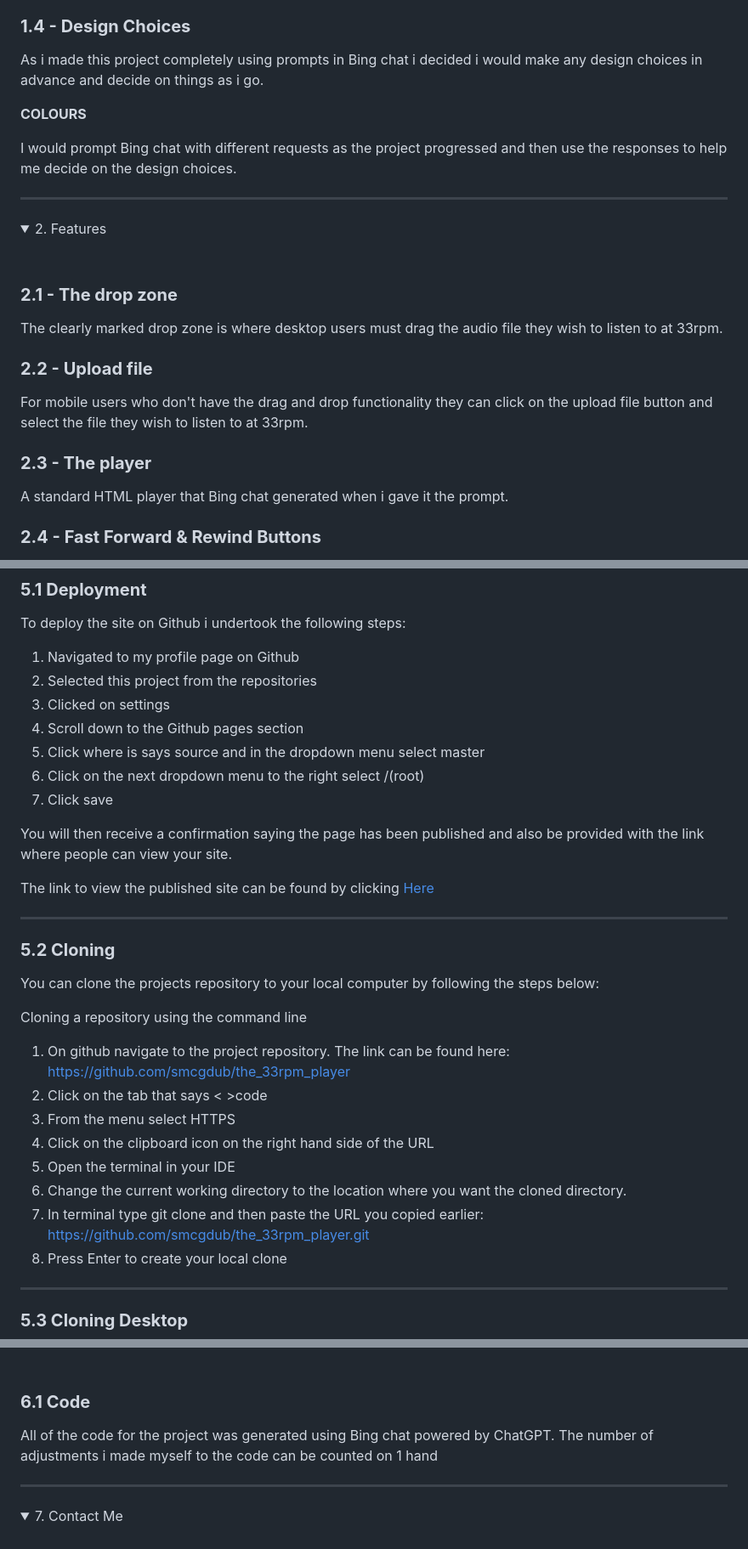
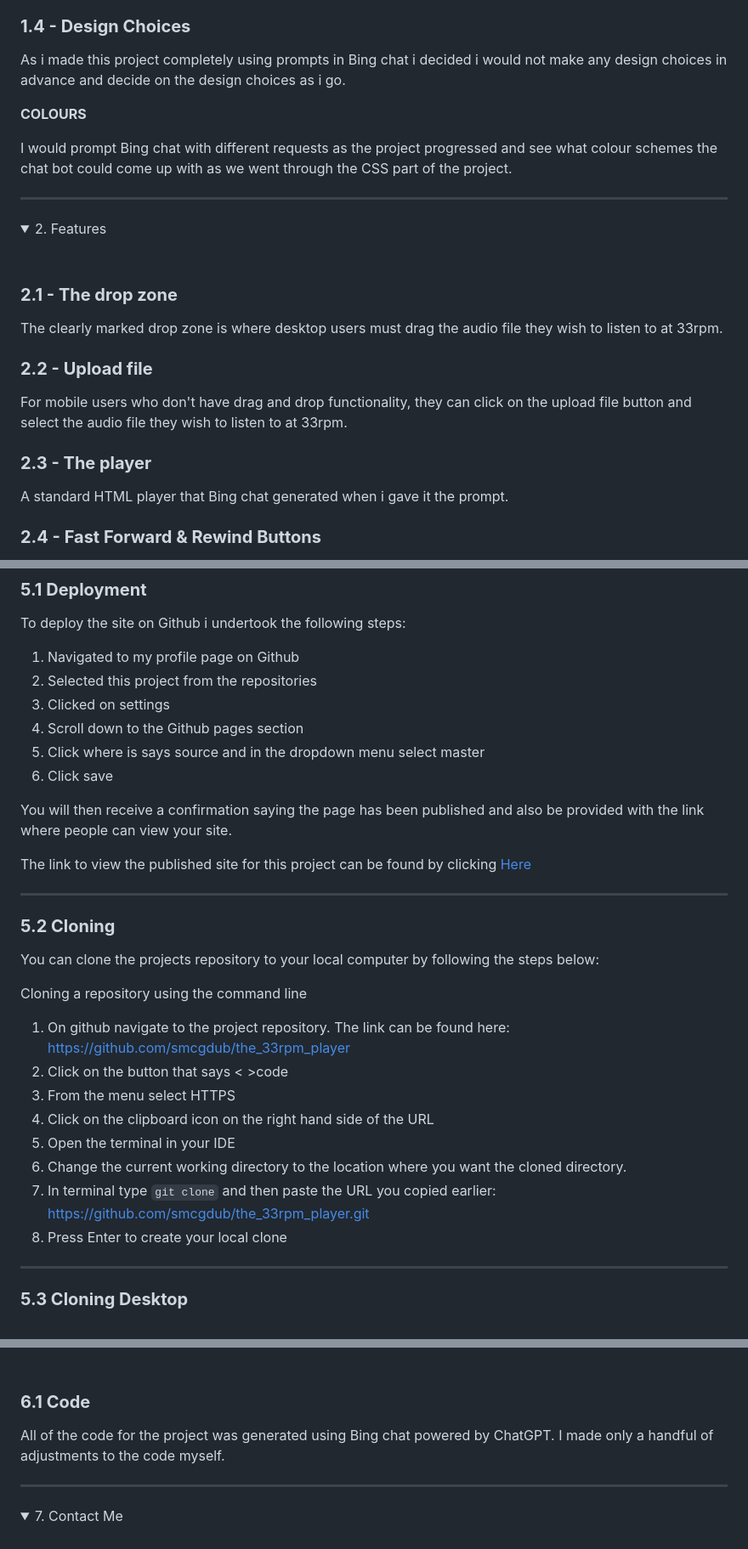
Before and after one commit to smcgdub/the_33rpm_player, a Markdown page: README.md, 3 parts joined by grey strips. Shown at 85% size. Rendered like a GitHub page; folded sections open.

```diff
--- a/README.md
+++ b/README.md
@@ -91,11 +91,11 @@ As a visitor to The 33RPM Player I want to be able to upload a song and hear it
 
 ### **1.4 - Design Choices** ###
 
-As i made this project completely using prompts in Bing chat i decided i would make any design choices in advance and decide on things as i go.
+As i made this project completely using prompts in Bing chat i decided i would not make any design choices in advance and decide on the design choices as i go.
 
 **COLOURS**
 
-I would prompt Bing chat with different requests as the project progressed and then use the responses to help me decide on the design choices.
+I would prompt Bing chat with different requests as the project progressed and see what colour schemes the chat bot could come up with as we went through the CSS part of the project.
 
 </details>
 
@@ -111,12 +111,11 @@ The clearly marked drop zone is where desktop users must drag the audio file the
 
 ### **2.2 - Upload file** ###
 
-For mobile users who don't have the drag and drop functionality they can click on the upload file button and select the file they wish to listen to at 33rpm.
+For mobile users who don't have drag and drop functionality, they can click on the upload file button and select the audio file they wish to listen to at 33rpm.
 
 ### **2.3 - The player** ###
 
 A standard HTML player that Bing chat generated when i gave it the prompt.
-
 
 ### **2.4 - Fast Forward & Rewind Buttons** ###
 
@@ -169,12 +168,11 @@ To deploy the site on Github i undertook the following steps:
 3. Clicked on settings
 4. Scroll down to the Github pages section
 5. Click where is says source and in the dropdown menu select master
-6. Click on the next dropdown menu to the right select /(root)
-7. Click save
+6. Click save
 
 You will then receive a confirmation saying the page has been published and also be provided with the link where people can view your site.
 
-The link to view the published site can be found by clicking [Here](https://smcgdub.github.io/the_33rpm_player/)
+The link to view the published site for this project can be found by clicking [Here](https://smcgdub.github.io/the_33rpm_player/)
 
 <hr>
 
@@ -185,12 +183,12 @@ You can clone the projects repository to your local computer by following the st
 Cloning a repository using the command line
 
 1. On github navigate to the project repository. The link can be found here: https://github.com/smcgdub/the_33rpm_player
-2. Click on the tab that says < >code
+2. Click on the button that says < >code
 3. From the menu select HTTPS
 4. Click on the clipboard icon on the right hand side of the URL
 5. Open the terminal in your IDE
 6. Change the current working directory to the location where you want the cloned directory.
-7. In terminal type git clone and then paste the URL you copied earlier: https://github.com/smcgdub/the_33rpm_player.git
+7. In terminal type `git clone` and then paste the URL you copied earlier: https://github.com/smcgdub/the_33rpm_player.git
 8. Press Enter to create your local clone
 
 <hr>
@@ -216,7 +214,7 @@ You can also clone the project using Github Desktop. To do this you can do the f
 
 ### **6.1 Code** ###
 
-All of the code for the project was generated using Bing chat powered by ChatGPT. The number of adjustments i made myself to the code can be counted on 1 hand
+All of the code for the project was generated using Bing chat powered by ChatGPT. I made only a handful of adjustments to the code myself.
 
 </details>
 
```
Also changed, not shown: other parts of README.md (+52 -28 lines).
